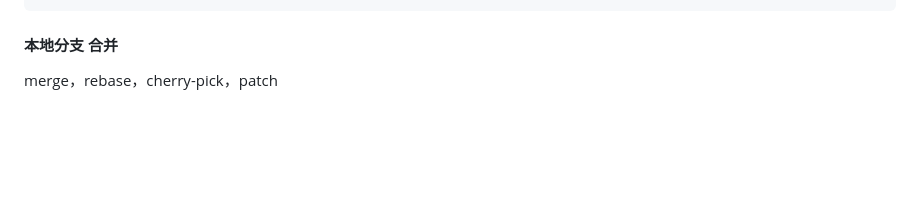
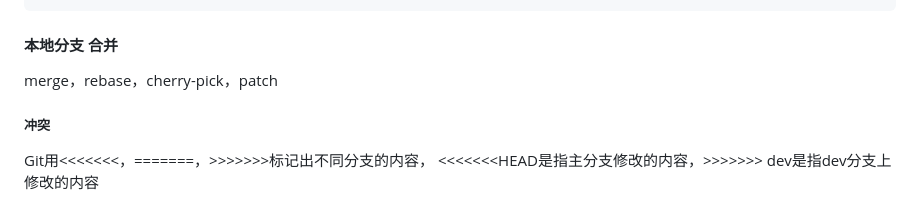
Before and after one commit to songhuaner/ludius-git, a Markdown page: git-local-command.md, the part around the change. Rendered like a GitHub page; blank space fills up the shorter version.

```diff
--- a/git-local-command.md
+++ b/git-local-command.md
@@ -519,3 +519,8 @@ $ git checkout --orphan <分支名称>
 
 #### 本地分支 合并
 merge，rebase，cherry-pick，patch
+
+
+##### 冲突
+Git用<<<<<<<，=======，>>>>>>>标记出不同分支的内容，
+<<<<<<<HEAD是指主分支修改的内容，>>>>>>> dev是指dev分支上修改的内容
```
Also changed, not shown: git-base-command.md (deleted, +0 -14 lines), git-command.md (deleted, +0 -446 lines), images/git-config.png (added), 1 other file.
